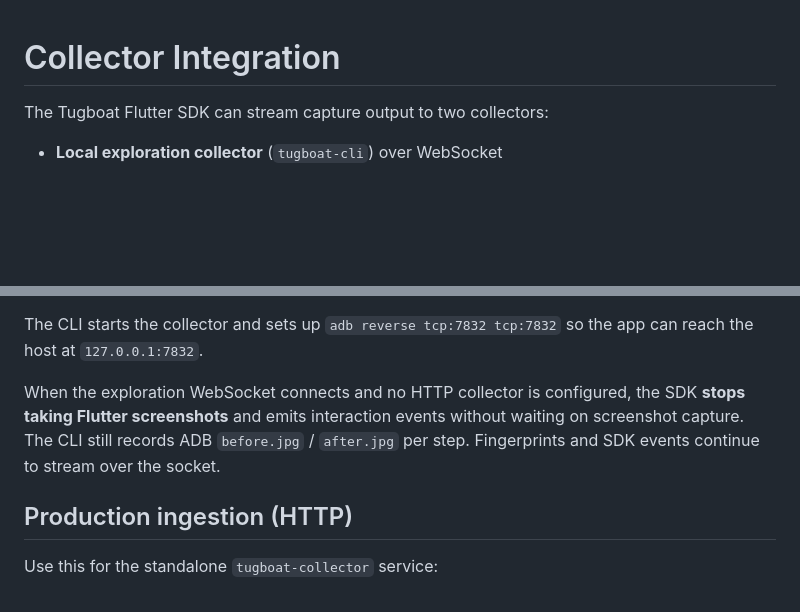
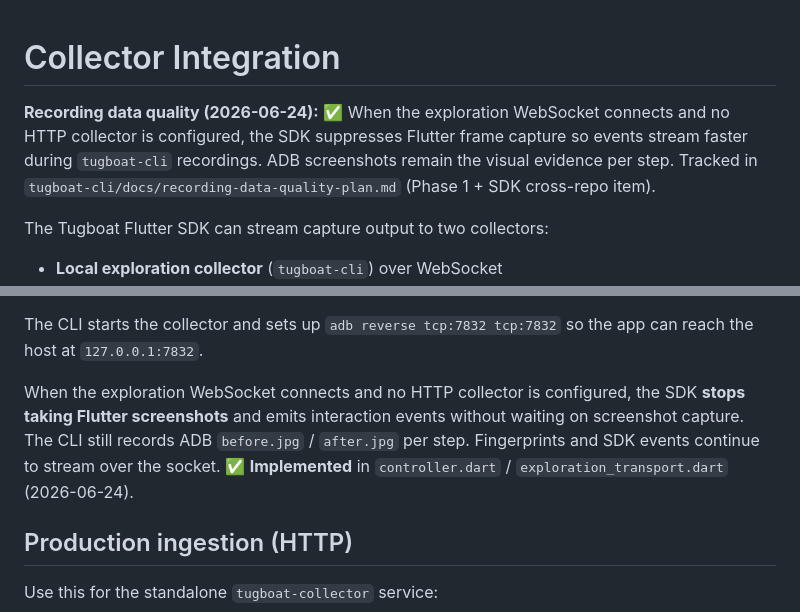
Before and after one commit to blendto/tugboat-flutter, a Markdown page: docs/integration/collector.md, 2 parts joined by grey strips. Drawn GitHub-style; blank space fills up the shorter version.

```diff
--- a/docs/integration/collector.md
+++ b/docs/integration/collector.md
@@ -1,4 +1,9 @@
 # Collector Integration
+
+**Recording data quality (2026-06-24):** ✅ When the exploration WebSocket connects and no
+HTTP collector is configured, the SDK suppresses Flutter frame capture so events stream faster
+during `tugboat-cli` recordings. ADB screenshots remain the visual evidence per step. Tracked in
+`tugboat-cli/docs/recording-data-quality-plan.md` (Phase 1 + SDK cross-repo item).
 
 The Tugboat Flutter SDK can stream capture output to two collectors:
 
@@ -33,7 +38,7 @@ The CLI stores the session payload in `session.json`, including `appInfo` when p
 
 The CLI starts the collector and sets up `adb reverse tcp:7832 tcp:7832` so the app can reach the host at `127.0.0.1:7832`.
 
-When the exploration WebSocket connects and no HTTP collector is configured, the SDK **stops taking Flutter screenshots** and emits interaction events without waiting on screenshot capture. The CLI still records ADB `before.jpg` / `after.jpg` per step. Fingerprints and SDK events continue to stream over the socket.
+When the exploration WebSocket connects and no HTTP collector is configured, the SDK **stops taking Flutter screenshots** and emits interaction events without waiting on screenshot capture. The CLI still records ADB `before.jpg` / `after.jpg` per step. Fingerprints and SDK events continue to stream over the socket. ✅ **Implemented** in `controller.dart` / `exploration_transport.dart` (2026-06-24).
 
 ## Production ingestion (HTTP)
 
```
Also changed, not shown: docs/design/capture-and-fingerprint.md (+6 -1 lines).
